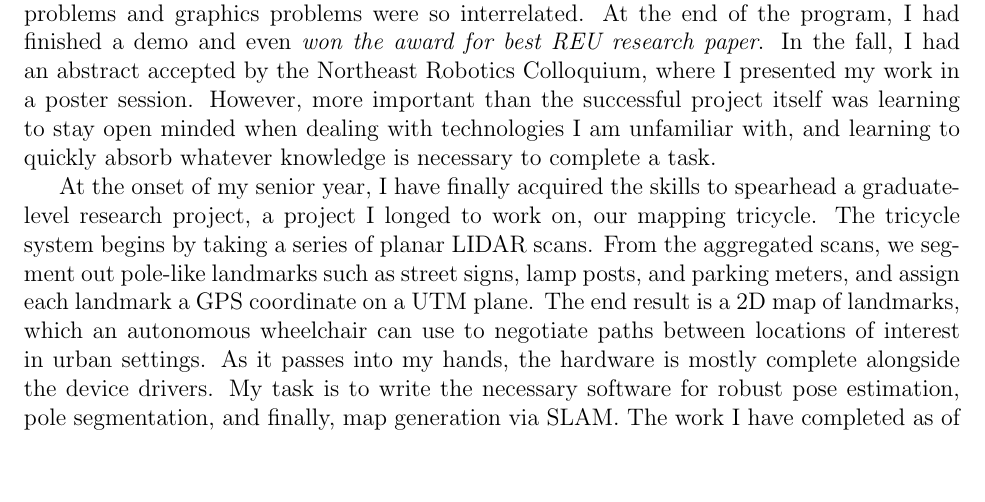
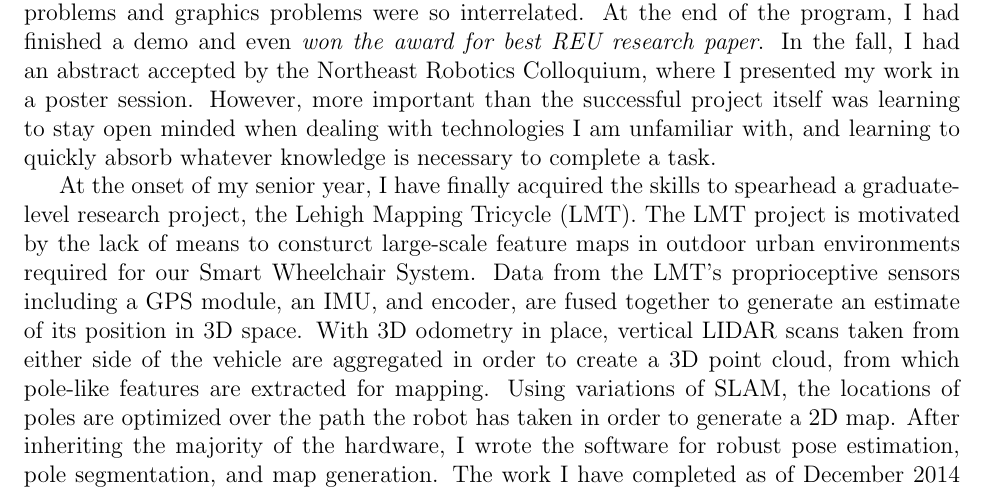
Before and after one commit to gnarang1024/personal_statement, a LaTeX document (statement.tex): part of page 2 of 3, cut so that both start at the same text, the shorter picture padded with empty space. Compiled offline with pdfLaTeX.

Commit message:
updated base

```diff
--- a/statement.tex
+++ b/statement.tex
@@ -1,5 +1,5 @@
 \documentclass[12pt]{article}
-\usepackage[left=1in, right=1in, top=0.4in, bottom=1in]{geometry}
+\usepackage[left=1in, right=1in, top=0.25in, bottom=1in]{geometry}
 \begin{document}
 \author{Armon Shariati}
 \title{}
@@ -103,17 +103,19 @@ minded when dealing with technologies I am unfamiliar with, and learning to
 quickly absorb whatever knowledge is necessary to complete a task.
 
 At the onset of my senior year, I have finally acquired the skills to spearhead
-a graduate-level research project, a project I longed to work on, our mapping
-tricycle. The tricycle system begins by taking a series of planar LIDAR scans.
-From the aggregated scans, we segment out pole-like landmarks such as street
-signs, lamp posts, and parking meters, and assign each landmark a GPS
-coordinate on a UTM plane.  The end result is a 2D map of landmarks, which an
-autonomous wheelchair can use to negotiate paths between locations of interest
-in urban settings. As it passes into my hands, the hardware is mostly complete
-alongside the device drivers. My task is to write the necessary software for
-robust pose estimation, pole segmentation, and finally, map generation via
-SLAM. The work I have completed as of December 2014 has even been incorporated
-as a section in our latest aforementioned journal submission. I am beginning to
+a graduate-level research project, the Lehigh Mapping Tricycle (LMT). The LMT
+project is motivated by the lack of means to consturct large-scale feature maps
+in outdoor urban environments required for our Smart Wheelchair System.  Data
+from the LMT's proprioceptive sensors including a GPS module, an IMU, and
+encoder, are fused together to generate an estimate of its position in 3D
+space. With 3D odometry in place, vertical LIDAR scans taken from either side
+of the vehicle are aggregated in order to create a 3D point cloud, from which
+pole-like features are extracted for mapping. Using variations of SLAM, the
+locations of poles are optimized over the path the robot has taken in order to
+generate a 2D map.  After inheriting the majority of the hardware, I wrote the
+software for robust pose estimation, pole segmentation, and map generation. The
+work I have completed as of December 2014 has even been incorporated as a
+section in our latest aforementioned journal submission. I am beginning to
 comprehend what it means to be a researcher. With no more than a few
 suggestions in passing from my advisor or graduate mentor as I incur some of
 the largest challenges, I am responsible for thinking of my own creative
```
